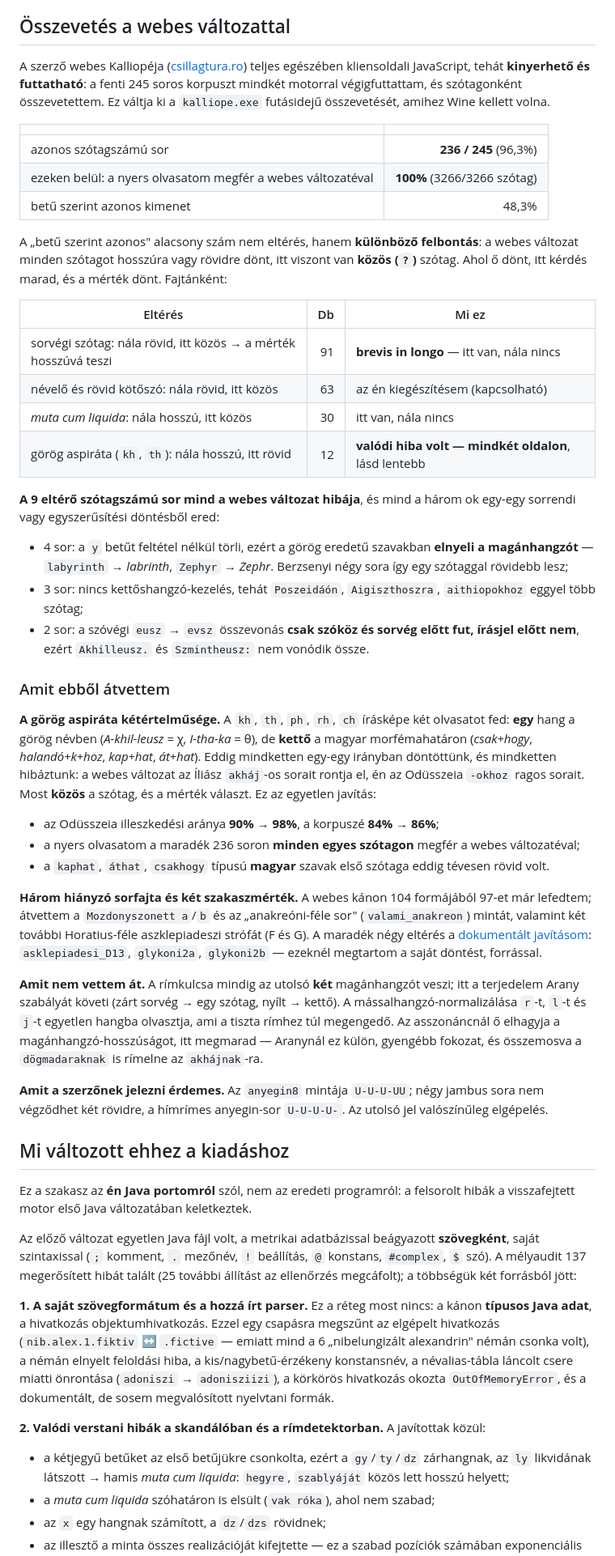
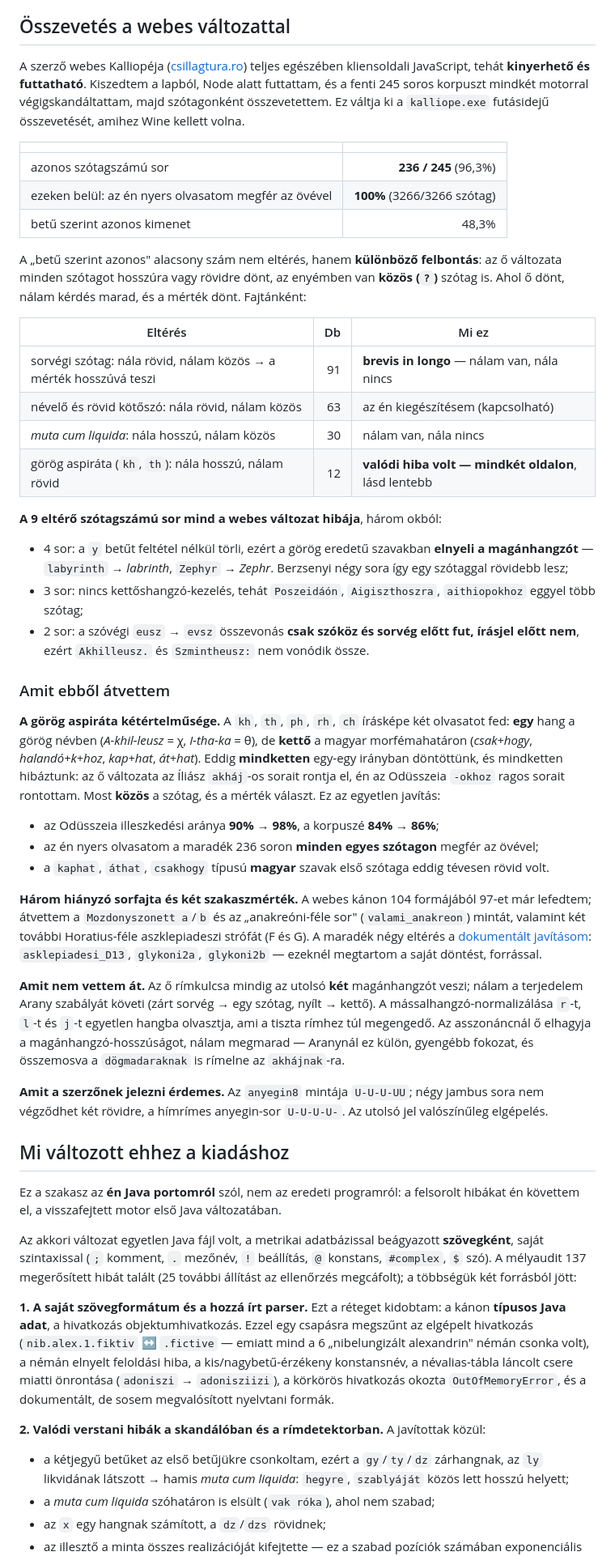
Before and after one commit to aporkolab/Kalliope, a Markdown page: README.md, the part around one of its changes. Shown at 81% size. Drawn GitHub-style.

```diff
--- a/README.md
+++ b/README.md
@@ -253,29 +313,29 @@ illeszkedik?" megmondja, min múlik.
 ## Összevetés a webes változattal
 
 A szerző webes Kalliopéja ([csillagtura.ro](https://csillagtura.ro/projektek/kalliope/)) teljes
-egészében kliensoldali JavaScript, tehát **kinyerhető és futtatható**: a fenti 245 soros korpuszt
-mindkét motorral végigfuttattam, és szótagonként összevetettem. Ez váltja ki a `kalliope.exe`
-futásidejű összevetését, amihez Wine kellett volna.
+egészében kliensoldali JavaScript, tehát **kinyerhető és futtatható**. Kiszedtem a lapból, Node
+alatt futtattam, és a fenti 245 soros korpuszt mindkét motorral végigskandáltattam, majd
+szótagonként összevetettem. Ez váltja ki a `kalliope.exe` futásidejű összevetését, amihez Wine
+kellett volna.
 
 | | |
 |---|---:|
 | azonos szótagszámú sor | **236 / 245** (96,3%) |
-| ezeken belül: a nyers olvasatom megfér a webes változatéval | **100%** (3266/3266 szótag) |
+| ezeken belül: az én nyers olvasatom megfér az övével | **100%** (3266/3266 szótag) |
 | betű szerint azonos kimenet | 48,3% |
 
-A „betű szerint azonos" alacsony szám nem eltérés, hanem **különböző felbontás**: a webes változat
-minden szótagot hosszúra vagy rövidre dönt, itt viszont van **közös (`?`)** szótag. Ahol ő dönt,
-itt kérdés marad, és a mérték dönt. Fajtánként:
+A „betű szerint azonos" alacsony szám nem eltérés, hanem **különböző felbontás**: az ő változata
+minden szótagot hosszúra vagy rövidre dönt, az enyémben van **közös (`?`)** szótag is. Ahol ő dönt,
+nálam kérdés marad, és a mérték dönt. Fajtánként:
 
 | Eltérés | Db | Mi ez |
 |---|---:|---|
-| sorvégi szótag: nála rövid, itt közös → a mérték hosszúvá teszi | 91 | **brevis in longo** — itt van, nála nincs |
-| névelő és rövid kötőszó: nála rövid, itt közös | 63 | az én kiegészítésem (kapcsolható) |
-| *muta cum liquida*: nála hosszú, itt közös | 30 | itt van, nála nincs |
-| görög aspiráta (`kh`, `th`): nála hosszú, itt rövid | 12 | **valódi hiba volt — mindkét oldalon**, lásd lentebb |
+| sorvégi szótag: nála rövid, nálam közös → a mérték hosszúvá teszi | 91 | **brevis in longo** — nálam van, nála nincs |
+| névelő és rövid kötőszó: nála rövid, nálam közös | 63 | az én kiegészítésem (kapcsolható) |
+| *muta cum liquida*: nála hosszú, nálam közös | 30 | nálam van, nála nincs |
+| görög aspiráta (`kh`, `th`): nála hosszú, nálam rövid | 12 | **valódi hiba volt — mindkét oldalon**, lásd lentebb |
 
-**A 9 eltérő szótagszámú sor mind a webes változat hibája**, és mind a három ok egy-egy
-sorrendi vagy egyszerűsítési döntésből ered:
+**A 9 eltérő szótagszámú sor mind a webes változat hibája**, három okból:
 
 - 4 sor: a `y` betűt feltétel nélkül törli, ezért a görög eredetű szavakban **elnyeli a
   magánhangzót** — `labyrinth` → *labrinth*, `Zephyr` → *Zephr*. Berzsenyi négy sora így egy
@@ -289,13 +349,13 @@ sorrendi vagy egyszerűsítési döntésből ered:
 
 **A görög aspiráta kétértelműsége.** A `kh`, `th`, `ph`, `rh`, `ch` írásképe két olvasatot fed:
 **egy** hang a görög névben (*A-khil-leusz* = χ, *I-tha-ka* = θ), de **kettő** a magyar
-morfémahatáron (*csak+hogy*, *halandó+k+hoz*, *kap+hat*, *át+hat*). Eddig mindketten egy-egy
-irányban döntöttünk, és mindketten hibáztunk: a webes változat az Íliász `akháj`-os sorait rontja
-el, én az Odüsszeia `-okhoz` ragos sorait. Most **közös** a szótag, és a mérték választ. Ez az
-egyetlen javítás:
+morfémahatáron (*csak+hogy*, *halandó+k+hoz*, *kap+hat*, *át+hat*). Eddig **mindketten** egy-egy
+irányban döntöttünk, és mindketten hibáztunk: az ő változata az Íliász `akháj`-os sorait rontja el,
+én az Odüsszeia `-okhoz` ragos sorait rontottam. Most **közös** a szótag, és a mérték választ. Ez
+az egyetlen javítás:
 
 - az Odüsszeia illeszkedési aránya **90% → 98%**, a korpuszé **84% → 86%**;
-- a nyers olvasatom a maradék 236 soron **minden egyes szótagon** megfér a webes változatéval;
+- az én nyers olvasatom a maradék 236 soron **minden egyes szótagon** megfér az övével;
 - a `kaphat`, `áthat`, `csakhogy` típusú **magyar** szavak első szótaga eddig tévesen rövid volt.
 
 **Három hiányzó sorfajta és két szakaszmérték.** A webes kánon 104 formájából 97-et már lefedtem;
@@ -304,26 +364,26 @@ két további Horatius-féle aszklepiadeszi strófát (F és G). A maradék nég
 [dokumentált javításom](#eltérések-az-eredeti-kánontól): `asklepiadesi_D13`, `glykoni2a`,
 `glykoni2b` — ezeknél megtartom a saját döntést, forrással.
 
-**Amit nem vettem át.** A rímkulcsa mindig az utolsó **két** magánhangzót veszi; itt a terjedelem
-Arany szabályát követi (zárt sorvég → egy szótag, nyílt → kettő). A mássalhangzó-normalizálása
-`r`-t, `l`-t és `j`-t egyetlen hangba olvasztja, ami a tiszta rímhez túl megengedő. Az asszonáncnál
-ő elhagyja a magánhangzó-hosszúságot, itt megmarad — Aranynál ez külön, gyengébb fokozat, és
-összemosva a `dögmadaraknak` is rímelne az `akhájnak`-ra.
+**Amit nem vettem át.** Az ő rímkulcsa mindig az utolsó **két** magánhangzót veszi; nálam a
+terjedelem Arany szabályát követi (zárt sorvég → egy szótag, nyílt → kettő). A
+mássalhangzó-normalizálása `r`-t, `l`-t és `j`-t egyetlen hangba olvasztja, ami a tiszta rímhez túl
+megengedő. Az asszonáncnál ő elhagyja a magánhangzó-hosszúságot, nálam megmarad — Aranynál ez
+külön, gyengébb fokozat, és összemosva a `dögmadaraknak` is rímelne az `akhájnak`-ra.
 
 **Amit a szerzőnek jelezni érdemes.** Az `anyegin8` mintája `U-U-U-UU`; négy jambus sora nem
 végződhet két rövidre, a hímrímes anyegin-sor `U-U-U-U-`. Az utolsó jel valószínűleg elgépelés.
 
 ## Mi változott ehhez a kiadáshoz
 
-Ez a szakasz az **én Java portomról** szól, nem az eredeti programról: a felsorolt hibák a
-visszafejtett motor első Java változatában keletkeztek.
+Ez a szakasz az **én Java portomról** szól, nem az eredeti programról: a felsorolt hibákat én
+követtem el, a visszafejtett motor első Java változatában.
 
-Az előző változat egyetlen Java fájl volt, a metrikai adatbázissal beágyazott **szövegként**, saját
+Az akkori változat egyetlen Java fájl volt, a metrikai adatbázissal beágyazott **szövegként**, saját
 szintaxissal (`;` komment, `.` mezőnév, `!` beállítás, `@` konstans, `#complex`, `$` szó). A
 mélyaudit 137 megerősített hibát talált (25 további állítást az ellenőrzés megcáfolt); a többségük
 két forrásból jött:
 
-**1. A saját szövegformátum és a hozzá írt parser.** Ez a réteg most nincs: a kánon **típusos Java
+**1. A saját szövegformátum és a hozzá írt parser.** Ezt a réteget kidobtam: a kánon **típusos Java
 adat**, a hivatkozás objektumhivatkozás. Ezzel egy csapásra megszűnt az elgépelt hivatkozás
 (`nib.alex.1.fiktiv` ↔ `.fictive` — emiatt mind a 6 „nibelungizált alexandrin" némán csonka volt),
 a némán elnyelt feloldási hiba, a kis/nagybetű-érzékeny konstansnév, a névalias-tábla láncolt
@@ -332,7 +392,7 @@ csere miatti önrontása (`adoniszi` → `adonisziizi`), a körkörös hivatkoz
 
 **2. Valódi verstani hibák a skandálóban és a rímdetektorban.** A javítottak közül:
 
-- a kétjegyű betűket az első betűjükre csonkolta, ezért a `gy`/`ty`/`dz` zárhangnak, az `ly`
+- a kétjegyű betűket az első betűjükre csonkoltam, ezért a `gy`/`ty`/`dz` zárhangnak, az `ly`
   likvidának látszott → hamis *muta cum liquida*: `hegyre`, `szablyáját` közös lett hosszú helyett;
 - a *muta cum liquida* szóhatáron is elsült (`vak róka`), ahol nem szabad;
 - az `x` egy hangnak számított, a `dz`/`dzs` rövidnek;
```
Also changed, not shown: other parts of README.md (+106 -43 lines).
